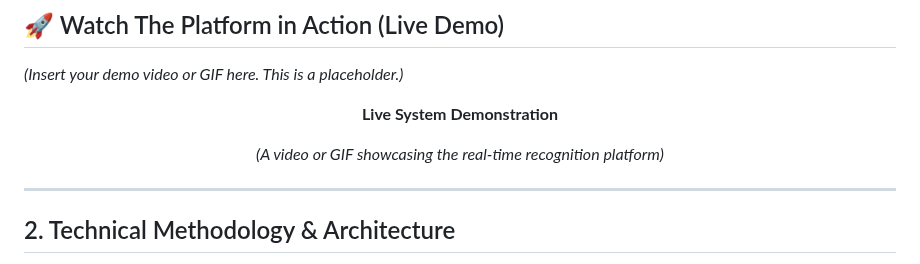
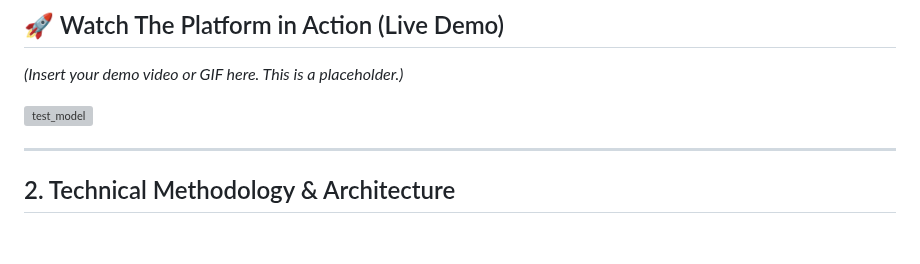
Before and after one commit to Shatha3344/arabic_sign_deeplearning, a Markdown page: README.md, the part around the change. Drawn GitHub-style; blank space fills up the shorter version; grey boxes are pictures that could not be loaded.

```diff
--- a/README.md
+++ b/README.md
@@ -29,10 +29,7 @@ This dual-branch approach enables the model to capture both path-dependent seque
 
 *(Insert your demo video or GIF here. This is a placeholder.)*
 
-<div align="center">
-  <p><b>Live System Demonstration</b></p>
-  <p><i>(A video or GIF showcasing the real-time recognition platform)</i></p>
-</div>
+![test_model](images/test_sign.gif)
 
 ---
 
```
